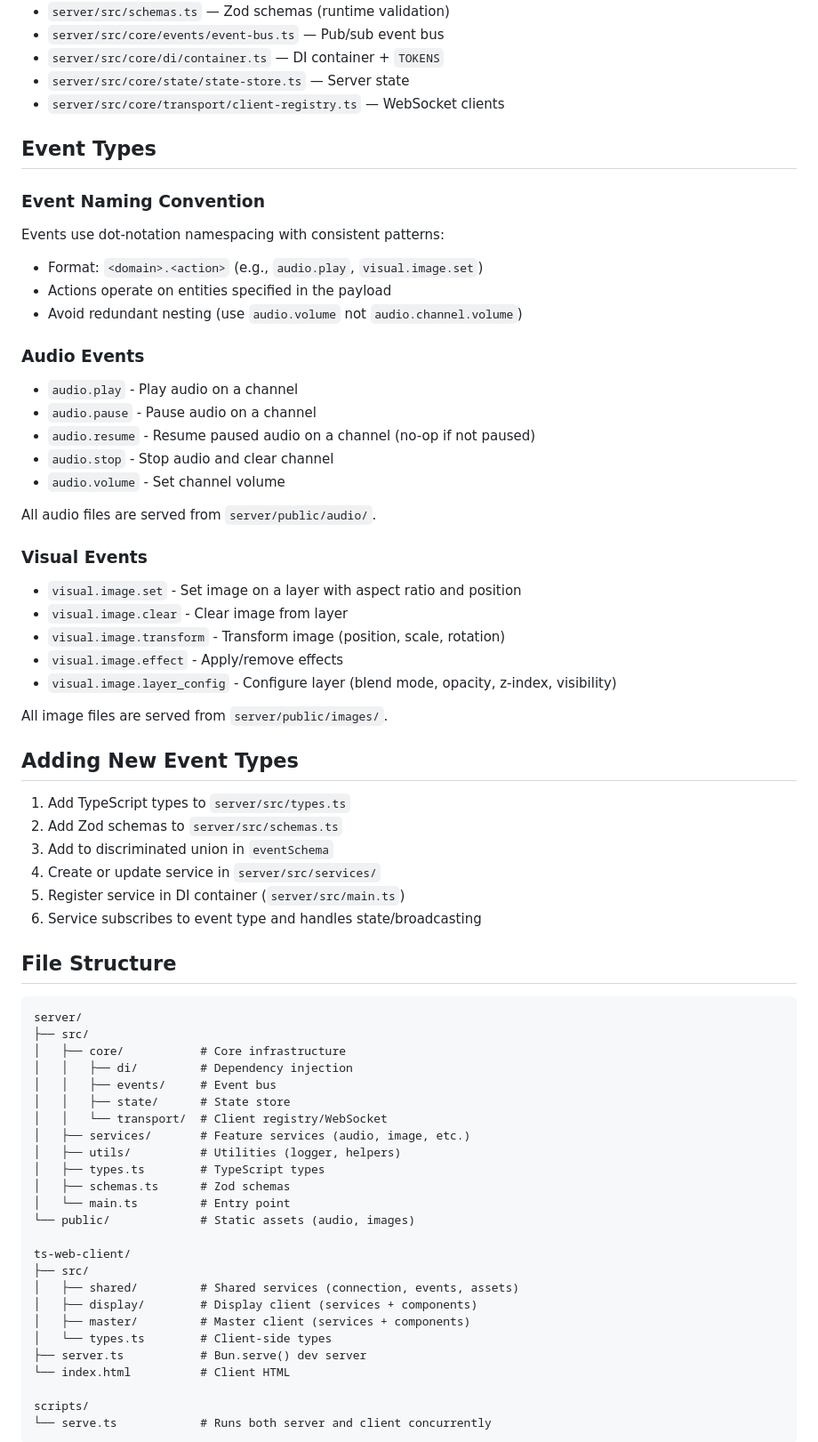
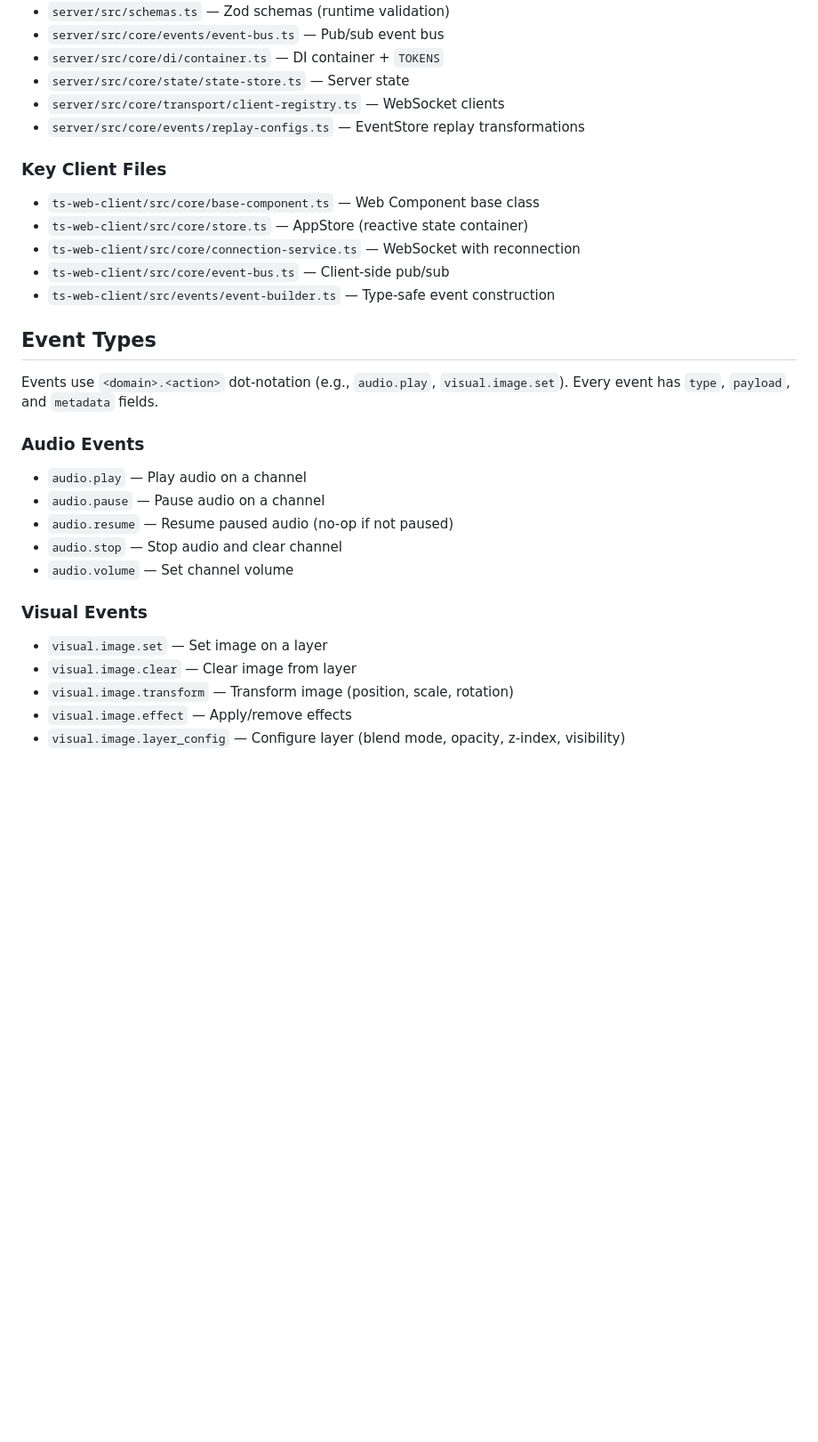
Before and after one commit to collinthefarmer/squire, a Markdown page: CLAUDE.md, the part around one of its changes. Shown at 89% size. Drawn GitHub-style; blank space fills up the shorter version.

Commit message:
clean up style guidelines: remove duplication, fix outdated references, match actual codebase
Co-Authored-By: Claude Opus 4.6 (1M context) <noreply@anthropic.com>

````diff
--- a/CLAUDE.md
+++ b/CLAUDE.md
@@ -107,72 +119,33 @@ See `/docs/ARCHITECTURE.md` for the full system overview. Key points:
 - `server/src/core/di/container.ts` — DI container + `TOKENS`
 - `server/src/core/state/state-store.ts` — Server state
 - `server/src/core/transport/client-registry.ts` — WebSocket clients
+- `server/src/core/events/replay-configs.ts` — EventStore replay transformations
+
+### Key Client Files
+
+- `ts-web-client/src/core/base-component.ts` — Web Component base class
+- `ts-web-client/src/core/store.ts` — AppStore (reactive state container)
+- `ts-web-client/src/core/connection-service.ts` — WebSocket with reconnection
+- `ts-web-client/src/core/event-bus.ts` — Client-side pub/sub
+- `ts-web-client/src/events/event-builder.ts` — Type-safe event construction
 
 ## Event Types
 
-### Event Naming Convention
-
-Events use dot-notation namespacing with consistent patterns:
-- Format: `<domain>.<action>` (e.g., `audio.play`, `visual.image.set`)
-- Actions operate on entities specified in the payload
-- Avoid redundant nesting (use `audio.volume` not `audio.channel.volume`)
+Events use `<domain>.<action>` dot-notation (e.g., `audio.play`, `visual.image.set`). Every event has `type`, `payload`, and `metadata` fields.
 
 ### Audio Events
 
-- `audio.play` - Play audio on a channel
-- `audio.pause` - Pause audio on a channel
-- `audio.resume` - Resume paused audio on a channel (no-op if not paused)
-- `audio.stop` - Stop audio and clear channel
-- `audio.volume` - Set channel volume
-
-All audio files are served from `server/public/audio/`.
+- `audio.play` — Play audio on a channel
+- `audio.pause` — Pause audio on a channel
+- `audio.resume` — Resume paused audio (no-op if not paused)
+- `audio.stop` — Stop audio and clear channel
+- `audio.volume` — Set channel volume
 
 ### Visual Events
 
-- `visual.image.set` - Set image on a layer with aspect ratio and position
-- `visual.image.clear` - Clear image from layer
-- `visual.image.transform` - Transform image (position, scale, rotation)
-- `visual.image.effect` - Apply/remove effects
-- `visual.image.layer_config` - Configure layer (blend mode, opacity, z-index, visibility)
+- `visual.image.set` — Set image on a layer
+- `visual.image.clear` — Clear image from layer
+- `visual.image.transform` — Transform image (position, scale, rotation)
+- `visual.image.effect` — Apply/remove effects
+- `visual.image.layer_config` — Configure layer (blend mode, opacity, z-index, visibility)
 
-All image files are served from `server/public/images/`.
-
-## Adding New Event Types
-
-1. Add TypeScript types to `server/src/types.ts`
-2. Add Zod schemas to `server/src/schemas.ts`
-3. Add to discriminated union in `eventSchema`
-4. Create or update service in `server/src/services/`
-5. Register service in DI container (`server/src/main.ts`)
-6. Service subscribes to event type and handles state/broadcasting
-
-## File Structure
-
-```
-server/
-├── src/
-│   ├── core/           # Core infrastructure
-│   │   ├── di/         # Dependency injection
-│   │   ├── events/     # Event bus
-│   │   ├── state/      # State store
-│   │   └── transport/  # Client registry/WebSocket
-│   ├── services/       # Feature services (audio, image, etc.)
-│   ├── utils/          # Utilities (logger, helpers)
-│   ├── types.ts        # TypeScript types
-│   ├── schemas.ts      # Zod schemas
-│   └── main.ts         # Entry point
-└── public/             # Static assets (audio, images)
-
-ts-web-client/
-├── src/
-│   ├── shared/         # Shared services (connection, events, assets)
-│   ├── display/        # Display client (services + components)
-│   ├── master/         # Master client (services + components)
-│   └── types.ts        # Client-side types
-├── server.ts           # Bun.serve() dev server
-└── index.html          # Client HTML
-
-scripts/
-└── serve.ts            # Runs both server and client concurrently
-```
-
````
Also changed, not shown: other parts of CLAUDE.md (+79 -119 lines), docs/standards/CLIENT_STANDARDS.md (+205 -199 lines), docs/standards/CODE_STANDARDS.md (+3 -3 lines).
